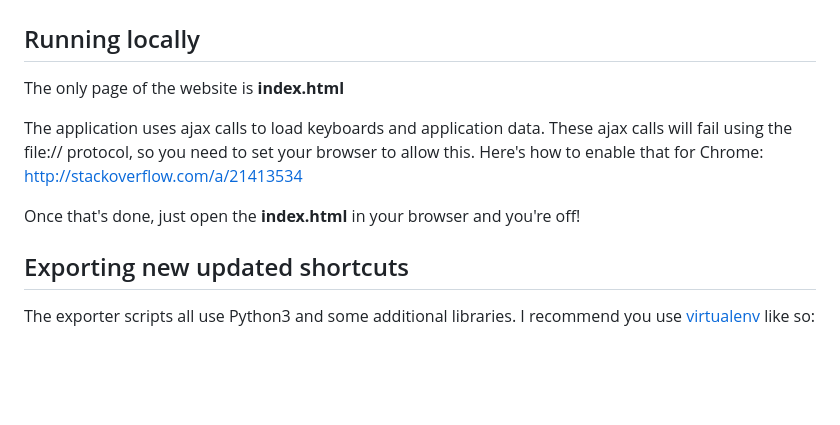
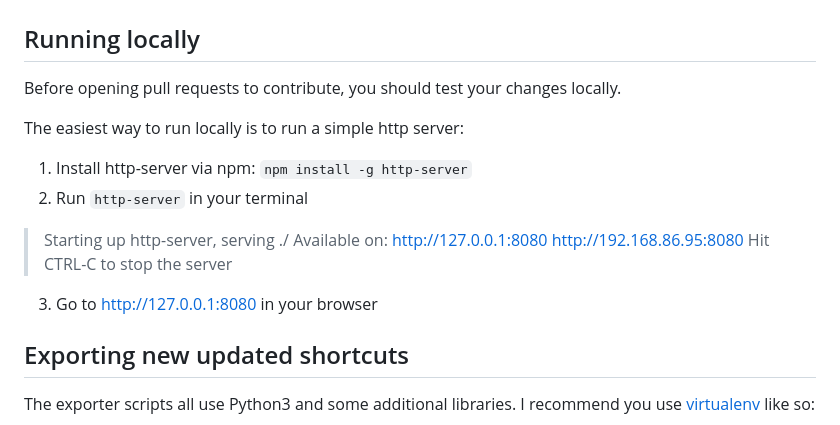
Before and after one commit to PansesPonder/training, a Markdown page: README.md, the part around the change. GitHub-like rendering; blank space fills up the shorter version.

Commit message:
Improved running locally instructions

```diff
--- a/README.md
+++ b/README.md
@@ -30,11 +30,17 @@ index.html       Main site page
 
 ## Running locally
 
-The only page of the website is **index.html**
+Before opening pull requests to contribute, you should test your changes locally.
 
-The application uses ajax calls to load keyboards and application data. These ajax calls will fail using the file:// protocol, so you need to set your browser to allow this. Here's how to enable that for Chrome: http://stackoverflow.com/a/21413534
-
-Once that's done, just open the **index.html** in your browser and you're off!
+The easiest way to run locally is to run a simple http server:
+1. Install http-server via npm: `npm install -g http-server`
+2. Run `http-server` in your terminal
+  > Starting up http-server, serving ./
+  > Available on:
+  >   http://127.0.0.1:8080
+  >   http://192.168.86.95:8080
+  > Hit CTRL-C to stop the server
+3. Go to http://127.0.0.1:8080 in your browser
 
 ## Exporting new updated shortcuts
 
```
